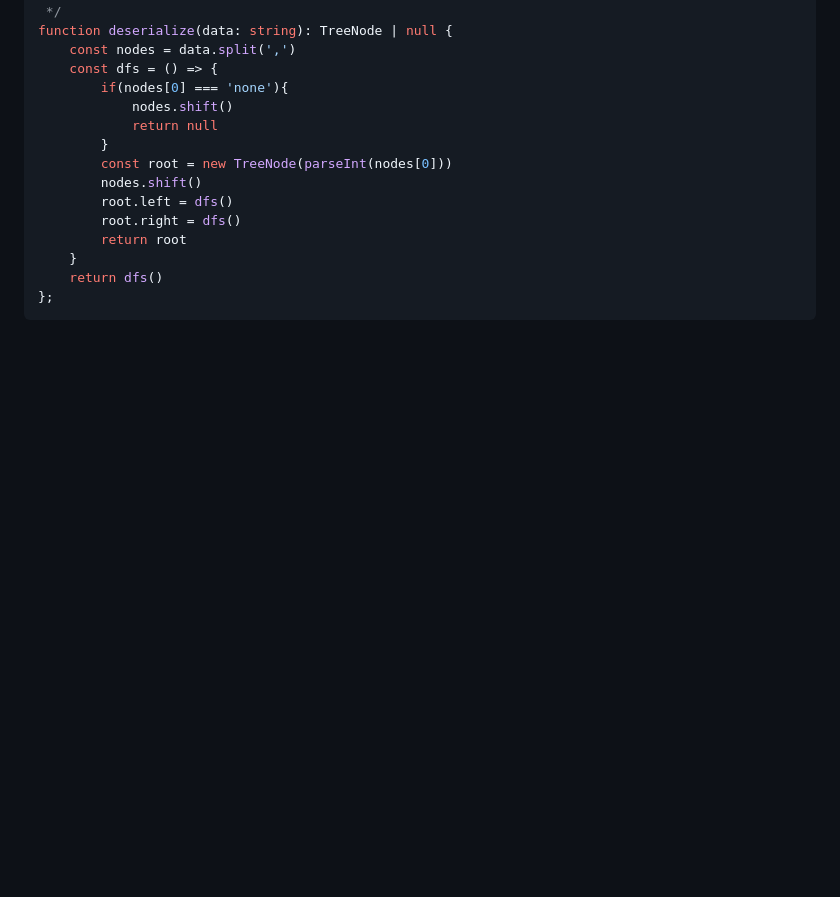
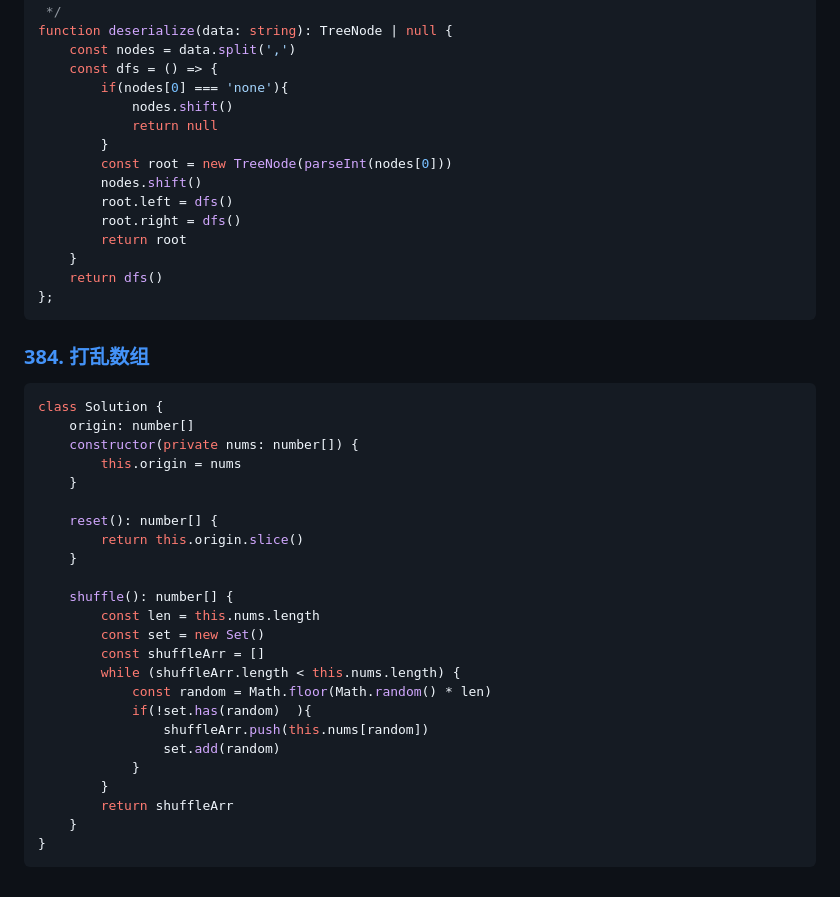
Before and after one commit to Frankcaozas/leetcode-notes, a Markdown page: alogrithm.md, the part around the change. Drawn GitHub-style; blank space fills up the shorter version.

Commit message:
leetcode384

````diff
--- a/alogrithm.md
+++ b/alogrithm.md
@@ -2895,3 +2895,31 @@ function deserialize(data: string): TreeNode | null {
     return dfs()
 };
  ```
+
+### [384. 打乱数组](https://leetcode.cn/problems/shuffle-an-array/)
+```ts
+class Solution {
+    origin: number[]
+    constructor(private nums: number[]) {
+        this.origin = nums
+    }
+
+    reset(): number[] {
+        return this.origin.slice()
+    }
+
+    shuffle(): number[] {
+        const len = this.nums.length
+        const set = new Set()
+        const shuffleArr = []
+        while (shuffleArr.length < this.nums.length) {
+            const random = Math.floor(Math.random() * len)
+            if(!set.has(random)  ){
+                shuffleArr.push(this.nums[random])
+                set.add(random)
+            }
+        }
+        return shuffleArr
+    }
+}
+```
````
